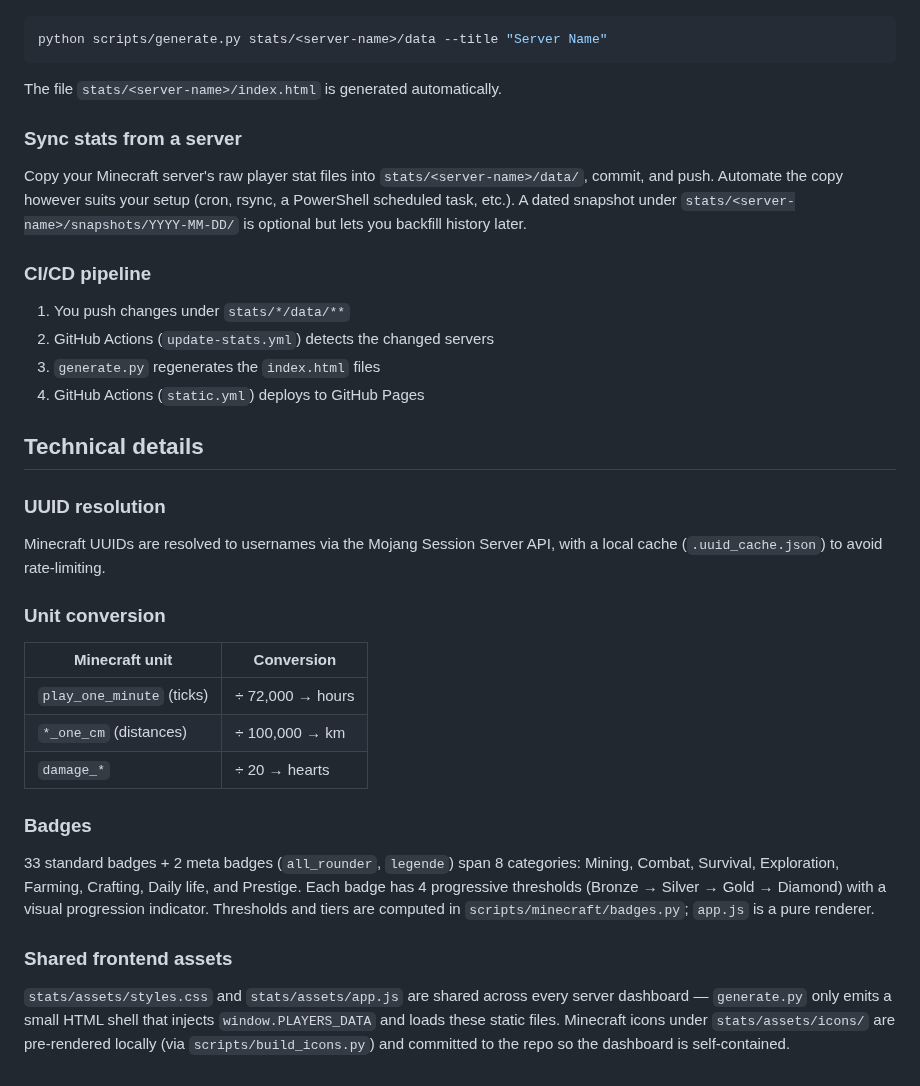
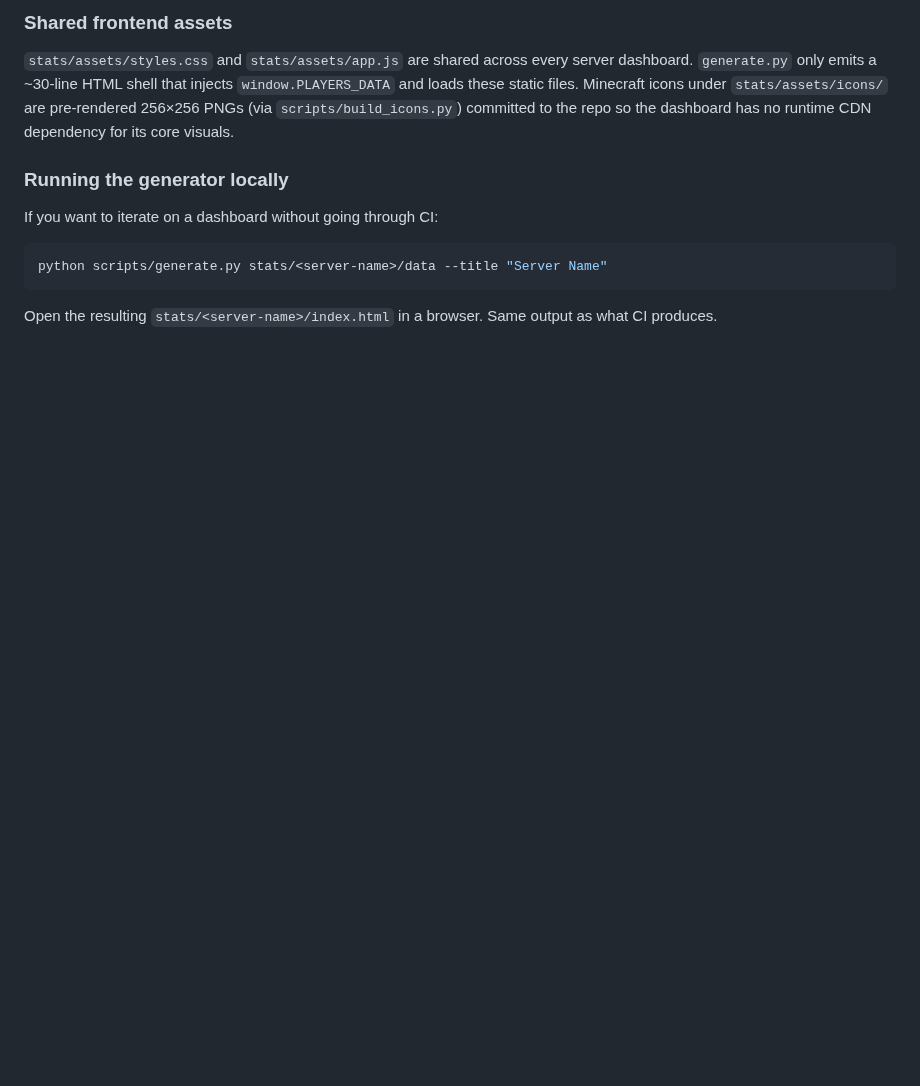
Before and after one commit to Skycryck/minecraft, a Markdown page: README.md, the part around one of its changes. GitHub-like rendering; blank space fills up the shorter version.

````diff
--- a/README.md
+++ b/README.md
@@ -59,39 +139,13 @@ Interactive Minecraft stats dashboard that turns raw Minecraft server stats file
+### Shared frontend assets
+
+`stats/assets/styles.css` and `stats/assets/app.js` are shared across every server dashboard. `generate.py` only emits a ~30-line HTML shell that injects `window.PLAYERS_DATA` and loads these static files. Minecraft icons under `stats/assets/icons/` are pre-rendered 256×256 PNGs (via `scripts/build_icons.py`) committed to the repo so the dashboard has no runtime CDN dependency for its core visuals.
+
+### Running the generator locally
+
+If you want to iterate on a dashboard without going through CI:
 
 ```bash
 python scripts/generate.py stats/<server-name>/data --title "Server Name"
 ```
 
-The file `stats/<server-name>/index.html` is generated automatically.
-
-### Sync stats from a server
-
-Copy your Minecraft server's raw player stat files into `stats/<server-name>/data/`, commit, and push. Automate the copy however suits your setup (cron, rsync, a PowerShell scheduled task, etc.). A dated snapshot under `stats/<server-name>/snapshots/YYYY-MM-DD/` is optional but lets you backfill history later.
-
-### CI/CD pipeline
-
-1. You push changes under `stats/*/data/**`
-2. GitHub Actions (`update-stats.yml`) detects the changed servers
-3. `generate.py` regenerates the `index.html` files
-4. GitHub Actions (`static.yml`) deploys to GitHub Pages
-
-## Technical details
-
-### UUID resolution
-
-Minecraft UUIDs are resolved to usernames via the Mojang Session Server API, with a local cache (`.uuid_cache.json`) to avoid rate-limiting.
-
-### Unit conversion
-
-| Minecraft unit | Conversion |
-|---|---|
-| `play_one_minute` (ticks) | ÷ 72,000 → hours |
-| `*_one_cm` (distances) | ÷ 100,000 → km |
-| `damage_*` | ÷ 20 → hearts |
-
-### Badges
-
-33 standard badges + 2 meta badges (`all_rounder`, `legende`) span 8 categories: Mining, Combat, Survival, Exploration, Farming, Crafting, Daily life, and Prestige. Each badge has 4 progressive thresholds (Bronze → Silver → Gold → Diamond) with a visual progression indicator. Thresholds and tiers are computed in `scripts/minecraft/badges.py`; `app.js` is a pure renderer.
-
-### Shared frontend assets
-
-`stats/assets/styles.css` and `stats/assets/app.js` are shared across every server dashboard — `generate.py` only emits a small HTML shell that injects `window.PLAYERS_DATA` and loads these static files. Minecraft icons under `stats/assets/icons/` are pre-rendered locally (via `scripts/build_icons.py`) and committed to the repo so the dashboard is self-contained.
+Open the resulting `stats/<server-name>/index.html` in a browser. Same output as what CI produces.
````
Also changed, not shown: other parts of README.md (+99 -19 lines).
